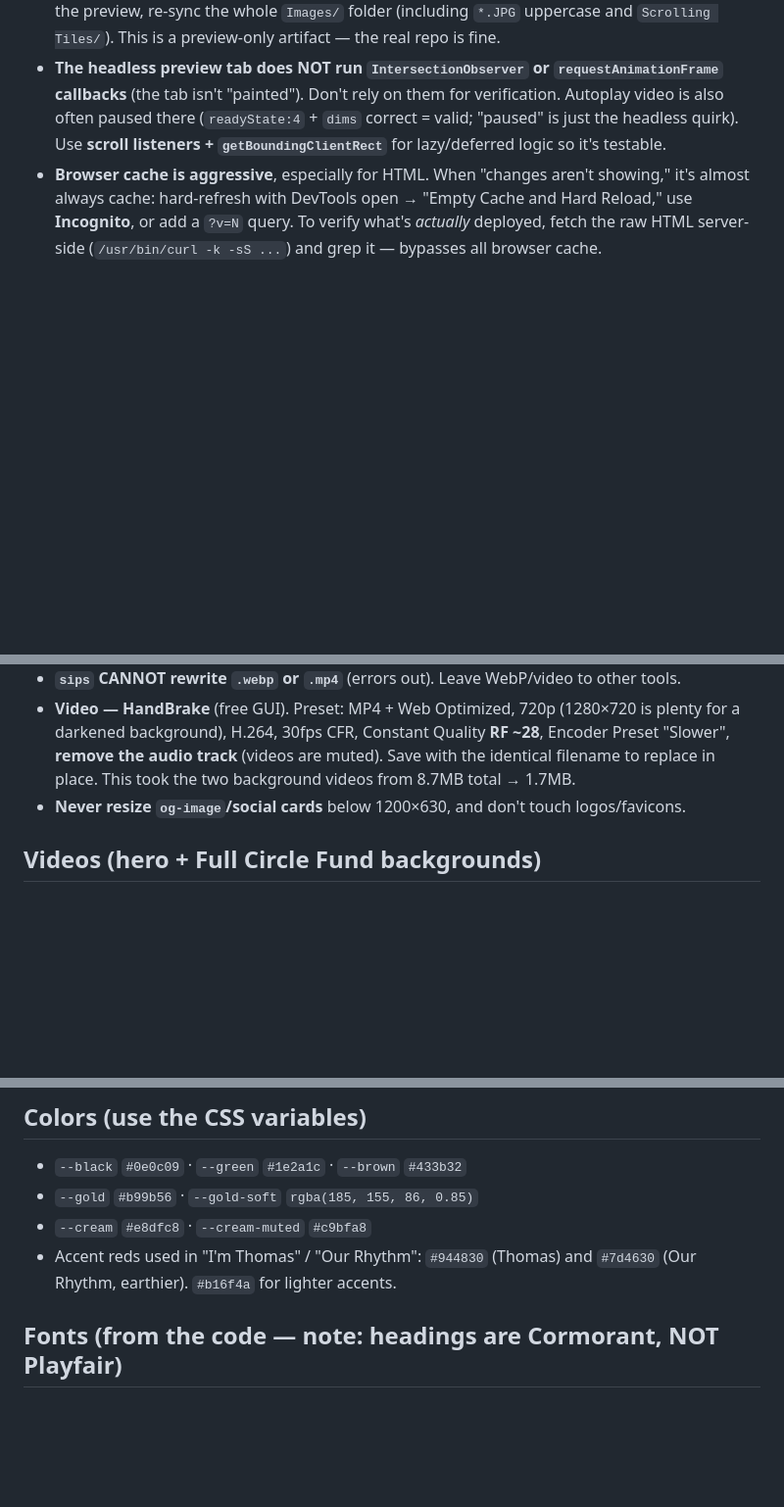
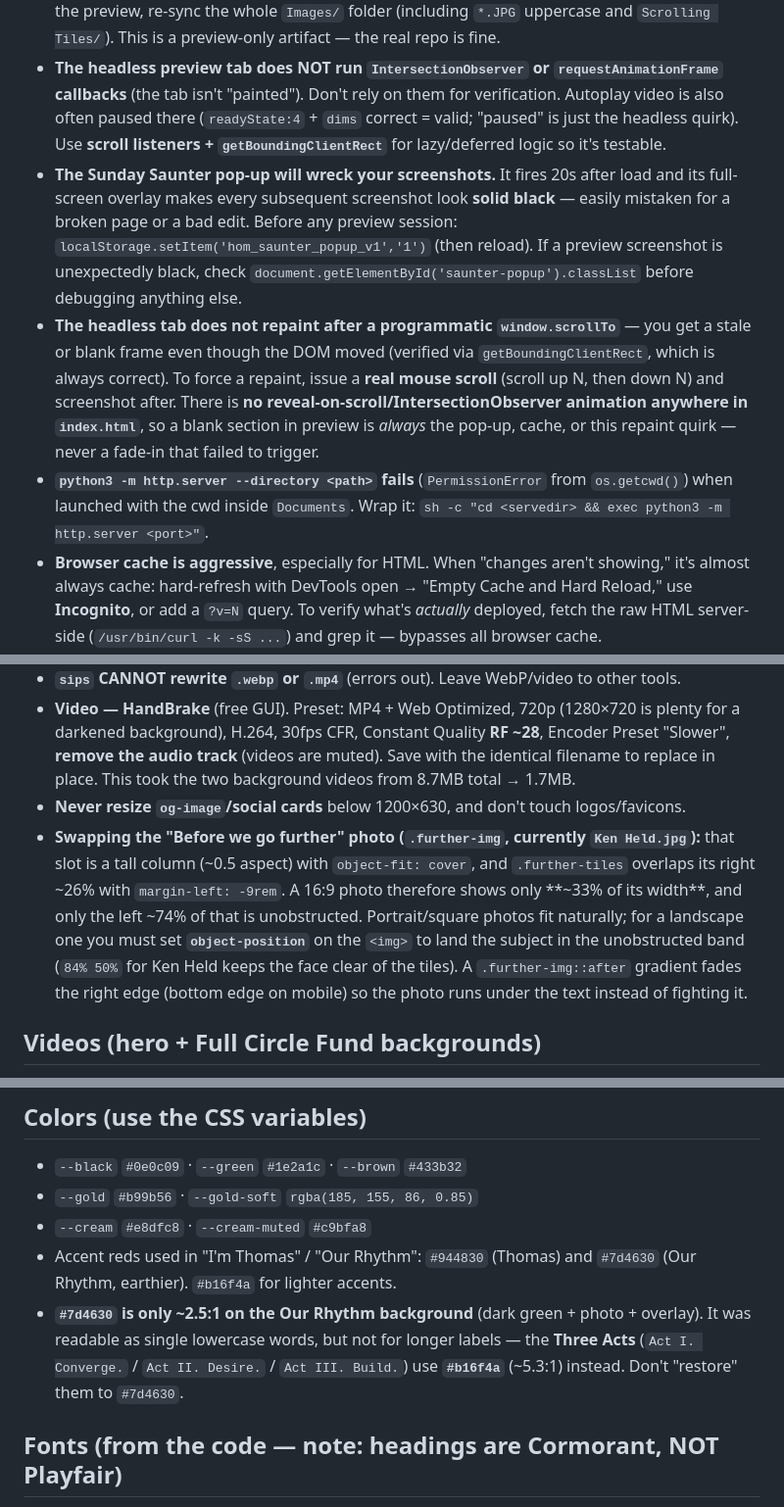
Before and after one commit to thomasdoochin-cell/heartofmen, a Markdown page: CLAUDE.md, 3 parts joined by grey strips. Shown at 98% size. Drawn GitHub-style; blank space fills up the shorter version.

Commit message:
CLAUDE.md: preview gotchas, .further-img framing, Rhythm accent contrast
Four things this session had to rediscover:
- The Saunter pop-up's overlay makes every preview screenshot solid
  black after 20s; suppress it via localStorage before previewing.
- The headless tab doesn't repaint after a programmatic scrollTo; a
  real mouse scroll forces it. index.html has no reveal animations, so
  a blank section is never a failed fade-in.
- python3 -m http.server --directory dies on os.getcwd() under
  Documents; wrap it in sh -c "cd ... && exec ...".
- .further-img only shows ~33% of a 16:9 photo's width with the tiles
  over part of that, so a landscape swap needs object-position.
- #7d4630 is ~2.5:1 on the Our Rhythm background; the Three Acts use
  #b16f4a deliberately.

Co-Authored-By: Claude Opus 5 <noreply@anthropic.com>

```diff
--- a/CLAUDE.md
+++ b/CLAUDE.md
@@ -32,6 +32,9 @@ The in-tool preview and the owner's own preview behave differently. Key facts:
 - **The sandboxed preview server can't read the `Documents` folder directly** (macOS permission). We serve a **synced copy** from a scratchpad temp dir. So after editing, you must **copy `index.html` (and any new/changed images) into the served copy** before the preview reflects changes.
 - **The scratchpad copy loses its images on server restart / between sessions.** If images 404 in the preview, re-sync the whole `Images/` folder (including `*.JPG` uppercase and `Scrolling Tiles/`). This is a preview-only artifact — the real repo is fine.
 - **The headless preview tab does NOT run `IntersectionObserver` or `requestAnimationFrame` callbacks** (the tab isn't "painted"). Don't rely on them for verification. Autoplay video is also often paused there (`readyState:4` + `dims` correct = valid; "paused" is just the headless quirk). Use **scroll listeners + `getBoundingClientRect`** for lazy/deferred logic so it's testable.
+- **The Sunday Saunter pop-up will wreck your screenshots.** It fires 20s after load and its full-screen overlay makes every subsequent screenshot look **solid black** — easily mistaken for a broken page or a bad edit. Before any preview session: `localStorage.setItem('hom_saunter_popup_v1','1')` (then reload). If a preview screenshot is unexpectedly black, check `document.getElementById('saunter-popup').classList` before debugging anything else.
+- **The headless tab does not repaint after a programmatic `window.scrollTo`** — you get a stale or blank frame even though the DOM moved (verified via `getBoundingClientRect`, which is always correct). To force a repaint, issue a **real mouse scroll** (scroll up N, then down N) and screenshot after. There is **no reveal-on-scroll/IntersectionObserver animation anywhere in `index.html`**, so a blank section in preview is *always* the pop-up, cache, or this repaint quirk — never a fade-in that failed to trigger.
+- **`python3 -m http.server --directory <path>` fails** (`PermissionError` from `os.getcwd()`) when launched with the cwd inside `Documents`. Wrap it: `sh -c "cd <servedir> && exec python3 -m http.server <port>"`.
 - **Browser cache is aggressive**, especially for HTML. When "changes aren't showing," it's almost always cache: hard-refresh with DevTools open → "Empty Cache and Hard Reload," use **Incognito**, or add a `?v=N` query. To verify what's *actually* deployed, fetch the raw HTML server-side (`/usr/bin/curl -k -sS ...`) and grep it — bypasses all browser cache.
 - **The owner previews locally** by running, from the project folder in their own Terminal: `python3 -m http.server 8000` → `http://localhost:8000`. That serves the real files (videos included), unsandboxed.
 
@@ -49,6 +52,7 @@ The in-tool preview and the owner's own preview behave differently. Key facts:
 - **`sips` CANNOT rewrite `.webp` or `.mp4`** (errors out). Leave WebP/video to other tools.
 - **Video — HandBrake** (free GUI). Preset: MP4 + Web Optimized, 720p (1280×720 is plenty for a darkened background), H.264, 30fps CFR, Constant Quality **RF ~28**, Encoder Preset "Slower", **remove the audio track** (videos are muted). Save with the identical filename to replace in place. This took the two background videos from 8.7MB total → 1.7MB.
 - **Never resize `og-image`/social cards** below 1200×630, and don't touch logos/favicons.
+- **Swapping the "Before we go further" photo (`.further-img`, currently `Ken Held.jpg`):** that slot is a tall column (~0.5 aspect) with `object-fit: cover`, and `.further-tiles` overlaps its right ~26% with `margin-left: -9rem`. A 16:9 photo therefore shows only **~33% of its width**, and only the left ~74% of that is unobstructed. Portrait/square photos fit naturally; for a landscape one you must set **`object-position`** on the `<img>` to land the subject in the unobstructed band (`84% 50%` for Ken Held keeps the face clear of the tiles). A `.further-img::after` gradient fades the right edge (bottom edge on mobile) so the photo runs under the text instead of fighting it.
 
 ## Videos (hero + Full Circle Fund backgrounds)
 
@@ -110,6 +114,7 @@ Direct, warm, and grounded — a man talking straight to another man. Short punc
 - `--gold` `#b99b56` · `--gold-soft` `rgba(185, 155, 86, 0.85)`
 - `--cream` `#e8dfc8` · `--cream-muted` `#c9bfa8`
 - Accent reds used in "I'm Thomas" / "Our Rhythm": `#944830` (Thomas) and `#7d4630` (Our Rhythm, earthier). `#b16f4a` for lighter accents.
+- **`#7d4630` is only ~2.5:1 on the Our Rhythm background** (dark green + photo + overlay). It was readable as single lowercase words, but not for longer labels — the **Three Acts** (`Act I. Converge.` / `Act II. Desire.` / `Act III. Build.`) use **`#b16f4a`** (~5.3:1) instead. Don't "restore" them to `#7d4630`.
 
 ## Fonts (from the code — note: headings are Cormorant, NOT Playfair)
 
```
